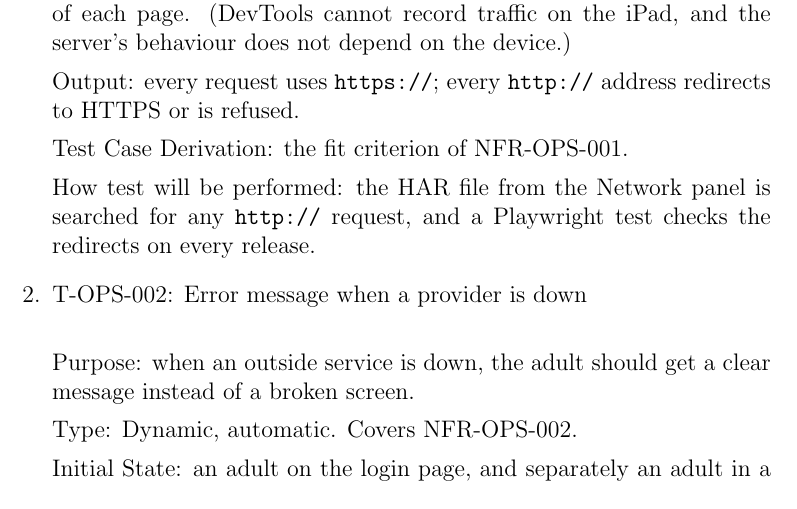
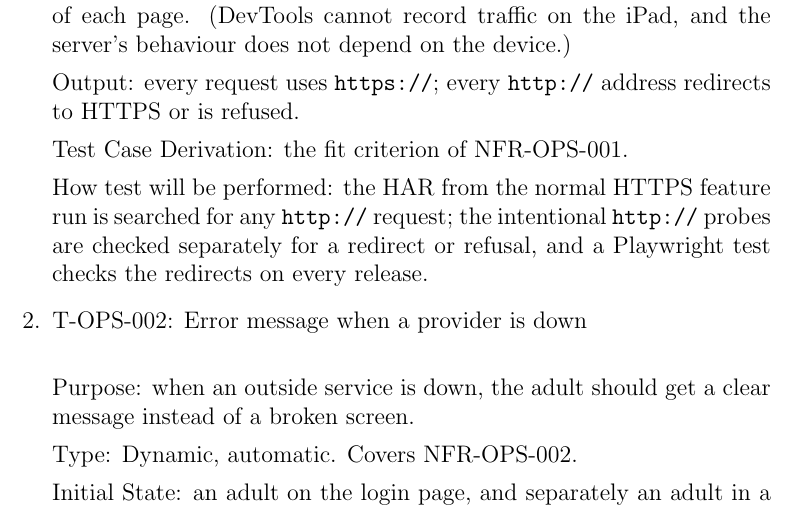
Before and after one commit to AHMEDELZARIA/squigglr, a LaTeX document (docs/VnVPlan/VnVPlan.tex): part of page 12 of 29, cut so that both start at the same text. Compiled offline with pdfLaTeX; a LaTeX package or settings file that is missing is left out.

Commit message:
Clarify test procedure for NFR-OPS-001
Updated test case derivation for NFR-OPS-001 to clarify testing procedure.

Co-authored-by: Copilot Autofix powered by AI <175728472+Copilot@users.noreply.github.com>

```diff
--- a/docs/VnVPlan/VnVPlan.tex
+++ b/docs/VnVPlan/VnVPlan.tex
@@ -374,9 +374,7 @@ address redirects to HTTPS or is refused.
 
 Test Case Derivation: the fit criterion of NFR-OPS-001.
 
-How test will be performed: the HAR file from the Network panel is
-searched for any \texttt{http://} request, and a Playwright test checks
-the redirects on every release.
+How test will be performed: the HAR from the normal HTTPS feature run is searched for any \texttt{http://} request; the intentional \texttt{http://} probes are checked separately for a redirect or refusal, and a Playwright test checks the redirects on every release.
 
 \item{T-OPS-002: Error message when a provider is down\\}
 
```
